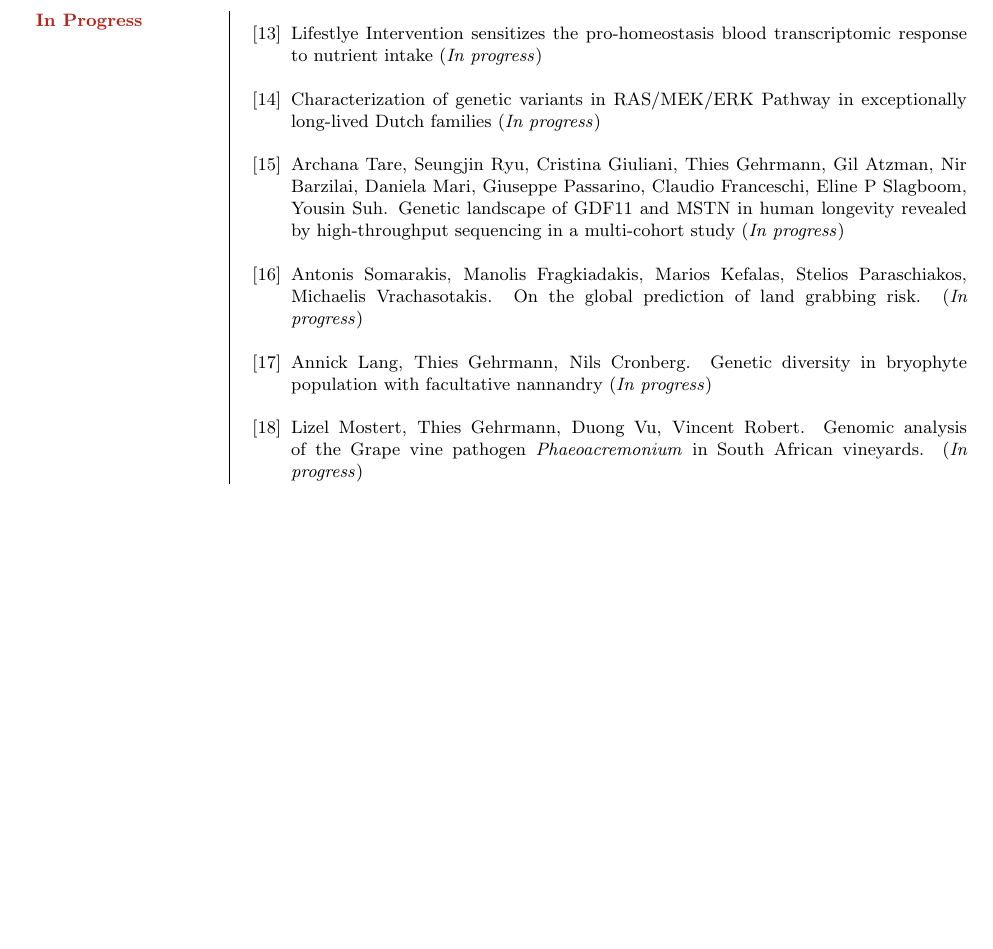
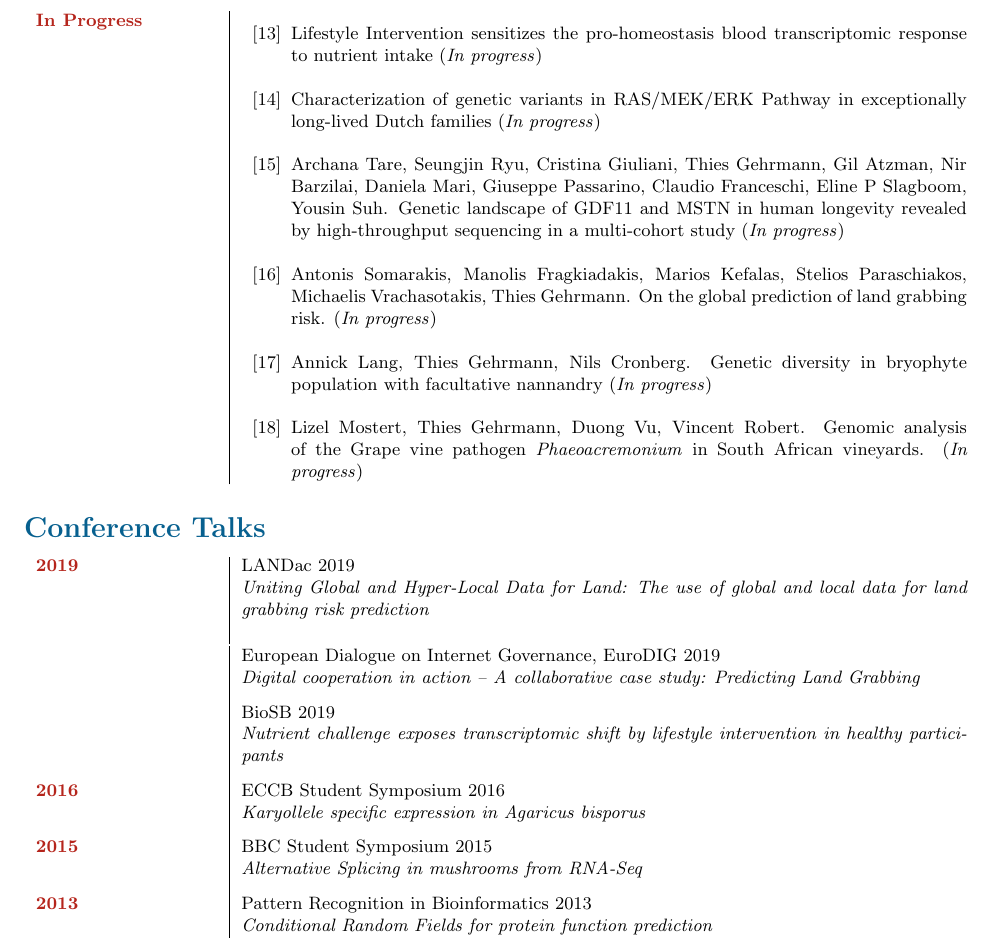
Before and after one commit to thiesgehrmann/cv, a LaTeX CV (cv.tex): part of page 4 of 4, cut so that both start at the same text, the shorter picture padded with empty space. Compiled offline with pdfLaTeX.

Commit message:
Added Conference Talks

```diff
--- a/cv.tex
+++ b/cv.tex
@@ -492,10 +492,10 @@
 {
 	\begin{enumerate}[label={[\arabic*]},nosep]
 		\addtocounter{enumi}{12}
-		\item {Lifestlye Intervention sensitizes the pro-homeostasis blood transcriptomic response to nutrient intake (\textit{In progress}) } \newline
+		\item {Lifestyle Intervention sensitizes the pro-homeostasis blood transcriptomic response to nutrient intake (\textit{In progress}) } \newline
 		\item {Characterization of genetic variants in RAS/MEK/ERK Pathway in exceptionally long-lived Dutch families (\textit{In progress}) } \newline
 		\item {Archana Tare, Seungjin Ryu, Cristina Giuliani, Thies Gehrmann, Gil Atzman, Nir Barzilai, Daniela Mari, Giuseppe Passarino, Claudio Franceschi, Eline P Slagboom, Yousin Suh. Genetic landscape of GDF11 and MSTN in human longevity revealed by high-throughput sequencing in a multi-cohort study  (\textit{In progress}) } \newline
-		\item {Antonis Somarakis, Manolis Fragkiadakis, Marios Kefalas, Stelios Paraschiakos, Michaelis Vrachasotakis. On the global prediction of land grabbing risk.  (\textit{In progress}) } \newline
+		\item {Antonis Somarakis, Manolis Fragkiadakis, Marios Kefalas, Stelios Paraschiakos, Michaelis Vrachasotakis, Thies Gehrmann. On the global prediction of land grabbing risk.  (\textit{In progress}) } \newline
 		\item {Annick Lang, Thies Gehrmann, Nils Cronberg. Genetic diversity in bryophyte population with facultative nannandry (\textit{In progress}) } \newline
 		\item {Lizel Mostert, Thies Gehrmann, Duong Vu, Vincent Robert. Genomic analysis of the Grape vine pathogen \textit{Phaeoacremonium} in South African vineyards.  (\textit{In progress}) } \newline
 
@@ -503,5 +503,14 @@
 	\end{enumerate}
 }
 
+\nsection{Conference Talks}
+
+\entry{2019}{LANDac 2019\newline}{Uniting Global and Hyper-Local Data for Land: The use of global and local data for land grabbing risk prediction\newline}
+\entry{}{European Dialogue on Internet Governance, EuroDIG 2019 \newline}{Digital cooperation in action – A collaborative case study: Predicting Land Grabbing\newline}
+\entry{}{BioSB 2019\newline}{Nutrient challenge exposes transcriptomic shift by lifestyle intervention in healthy participants\newline}
+\entry{2016}{ECCB Student Symposium 2016\newline}{Karyollele specific expression in Agaricus bisporus\newline}
+\entry{2015}{BBC Student Symposium 2015\newline}{Alternative Splicing in mushrooms from RNA-Seq\newline}
+\entry{2013}{Pattern Recognition in Bioinformatics 2013\newline}{Conditional Random Fields for protein function prediction}
+
 \nobibliography{cv}
 \end{document}
```
Also changed, not shown: cv.pdf.
